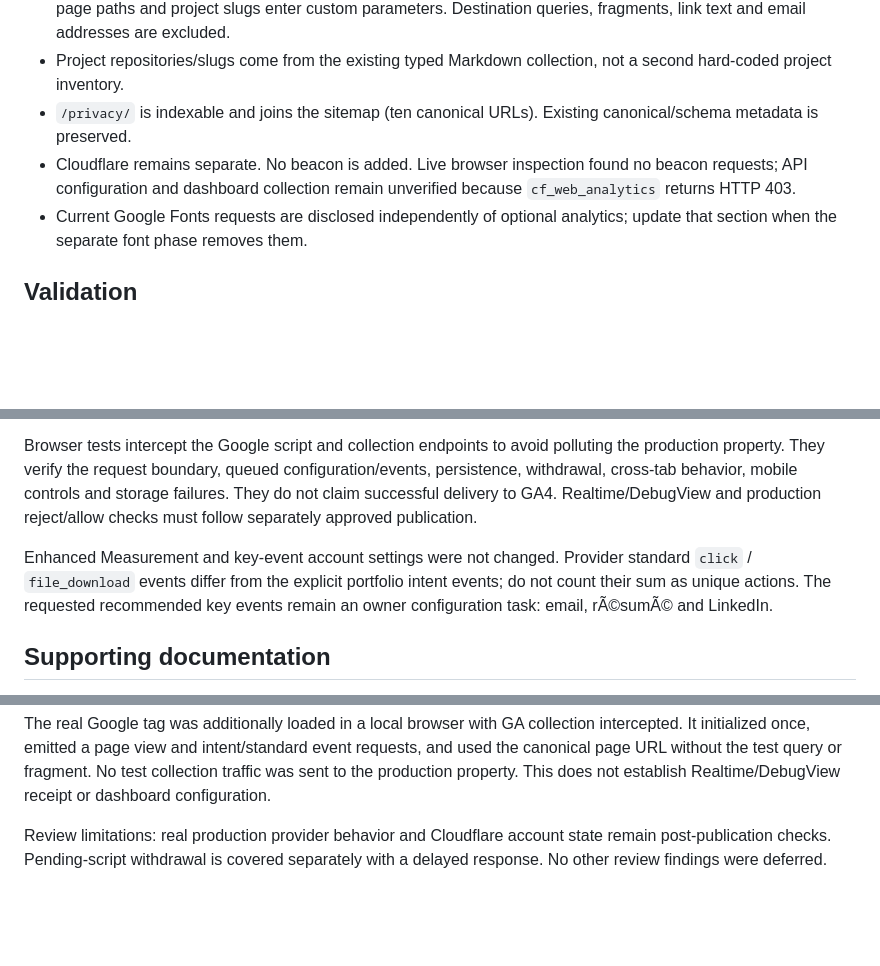
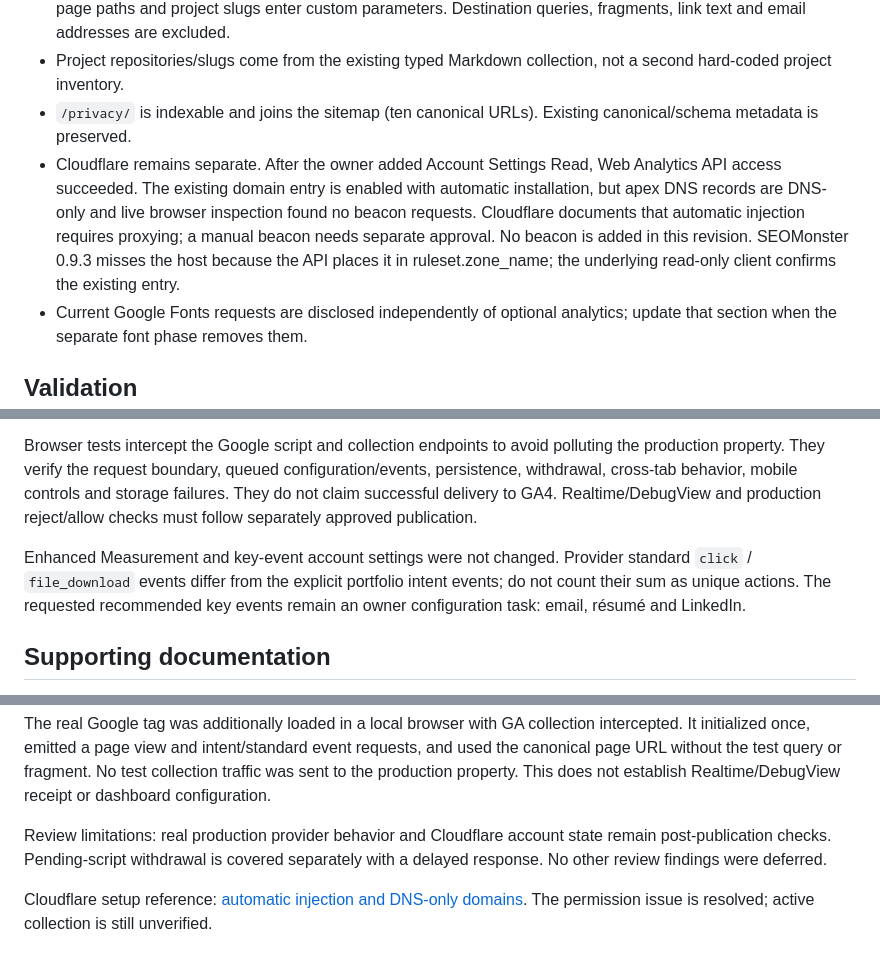
Before and after one commit to adrianrusu16/adrian-rusu-portfolio, a Markdown page: docs/analytics-consent.md, 3 parts joined by grey strips. Drawn GitHub-style; blank space fills up the shorter version.

Commit message:
docs: record verified Cloudflare analytics configuration

```diff
--- a/docs/analytics-consent.md
+++ b/docs/analytics-consent.md
@@ -15,7 +15,7 @@ Base main: `b32e2d31a95d5806ec425a39a6176e72215abe98`
 - Four events: `contact_email_click`, `resume_download`, `linkedin_click`, `project_source_click`. Only public page paths and project slugs enter custom parameters. Destination queries, fragments, link text and email addresses are excluded.
 - Project repositories/slugs come from the existing typed Markdown collection, not a second hard-coded project inventory.
 - `/privacy/` is indexable and joins the sitemap (ten canonical URLs). Existing canonical/schema metadata is preserved.
-- Cloudflare remains separate. No beacon is added. Live browser inspection found no beacon requests; API configuration and dashboard collection remain unverified because `cf_web_analytics` returns HTTP 403.
+- Cloudflare remains separate. After the owner added Account Settings Read, Web Analytics API access succeeded. The existing domain entry is enabled with automatic installation, but apex DNS records are DNS-only and live browser inspection found no beacon requests. Cloudflare documents that automatic injection requires proxying; a manual beacon needs separate approval. No beacon is added in this revision. SEOMonster 0.9.3 misses the host because the API places it in ruleset.zone_name; the underlying read-only client confirms the existing entry.
 - Current Google Fonts requests are disclosed independently of optional analytics; update that section when the separate font phase removes them.
 
 ## Validation
@@ -26,7 +26,7 @@ Browser regressions: `pnpm test:browser` after building. Install Playwright Chro
 
 Browser tests intercept the Google script and collection endpoints to avoid polluting the production property. They verify the request boundary, queued configuration/events, persistence, withdrawal, cross-tab behavior, mobile controls and storage failures. They do not claim successful delivery to GA4. Realtime/DebugView and production reject/allow checks must follow separately approved publication.
 
-Enhanced Measurement and key-event account settings were not changed. Provider standard `click` / `file_download` events differ from the explicit portfolio intent events; do not count their sum as unique actions. The requested recommended key events remain an owner configuration task: email, rÃ©sumÃ© and LinkedIn.
+Enhanced Measurement and key-event account settings were not changed. Provider standard `click` / `file_download` events differ from the explicit portfolio intent events; do not count their sum as unique actions. The requested recommended key events remain an owner configuration task: email, résumé and LinkedIn.
 
 ## Supporting documentation
 
@@ -49,3 +49,5 @@ The independent review found a failed repeat Allow write could leave already loa
 The real Google tag was additionally loaded in a local browser with GA collection intercepted. It initialized once, emitted a page view and intent/standard event requests, and used the canonical page URL without the test query or fragment. No test collection traffic was sent to the production property. This does not establish Realtime/DebugView receipt or dashboard configuration.
 
 Review limitations: real production provider behavior and Cloudflare account state remain post-publication checks. Pending-script withdrawal is covered separately with a delayed response. No other review findings were deferred.
+
+Cloudflare setup reference: [automatic injection and DNS-only domains](https://developers.cloudflare.com/web-analytics/faq/). The permission issue is resolved; active collection is still unverified.
```
